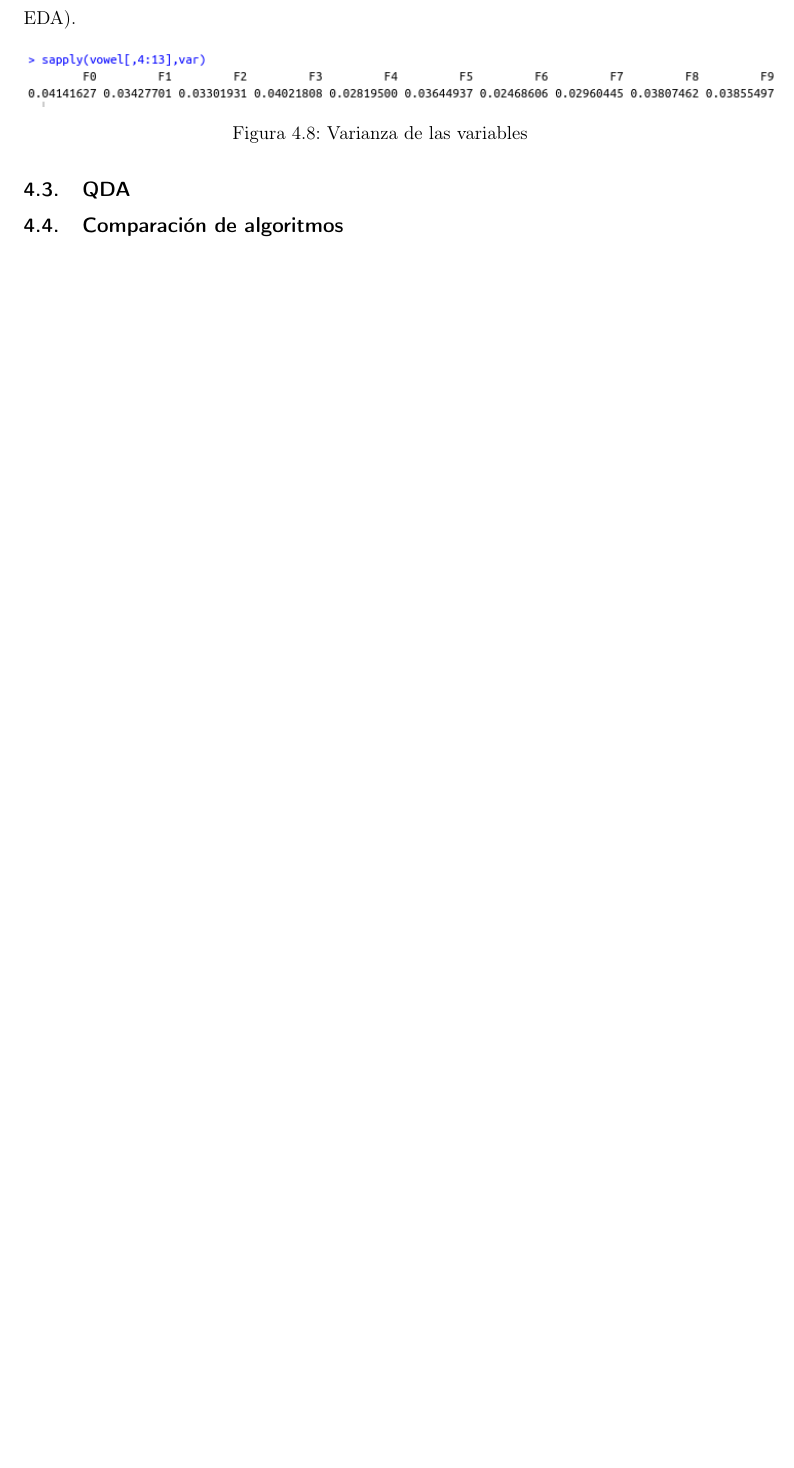
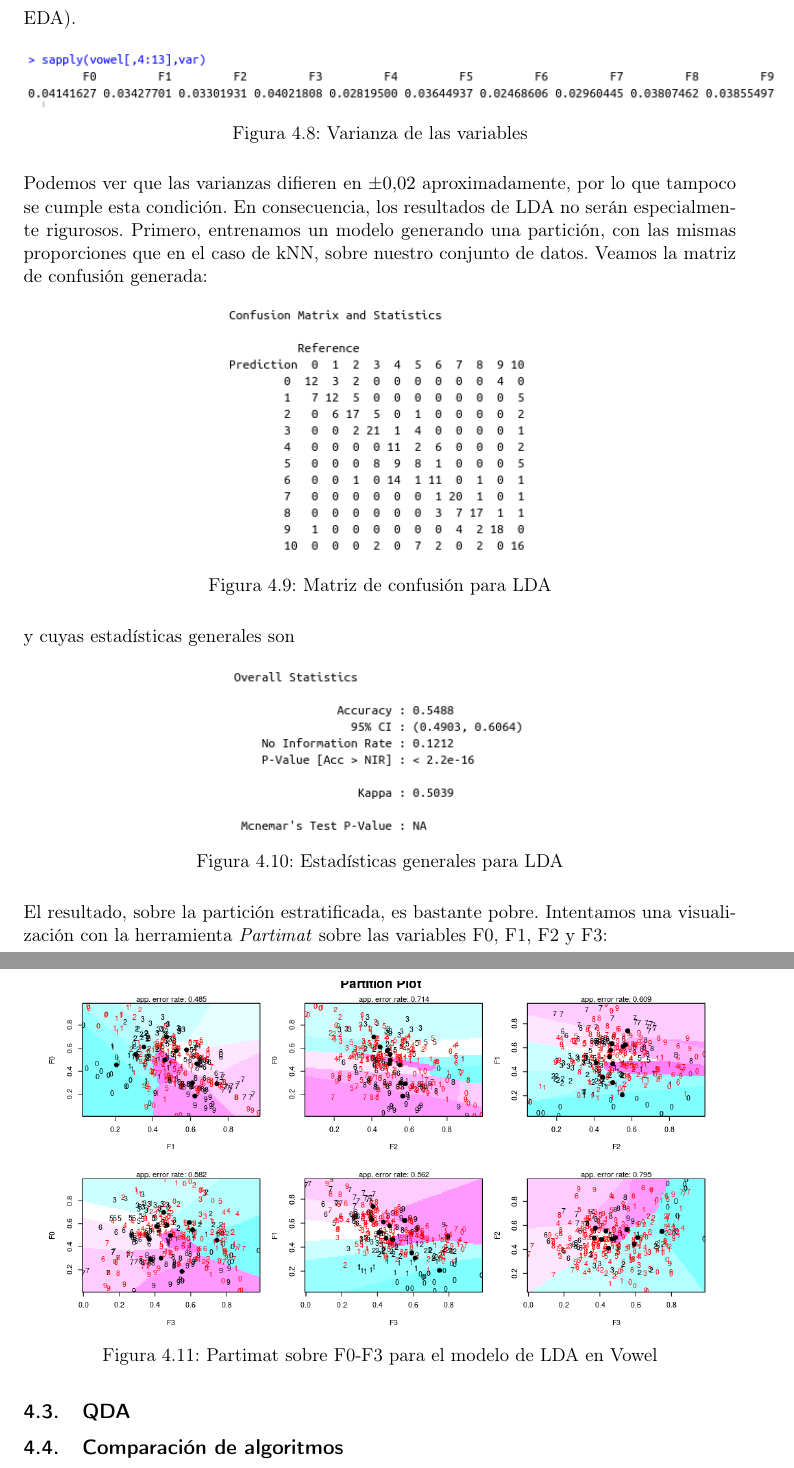
Before and after one commit to luisbalru/EDA-REG-CLASS, a LaTeX document (doc/TI-Balderas-Ruiz-Luis.tex): part of page 52 of 53 before the commit and two parts of pages 52 and 53 of 54 after it, the two joined at a grey line, cut so that both start at the same text, the shorter picture padded with empty space. Compiled offline with pdfLaTeX.

Commit message:
avanzando en documentación y clasificación #8 #4

```diff
--- a/doc/TI-Balderas-Ruiz-Luis.tex
+++ b/doc/TI-Balderas-Ruiz-Luis.tex
@@ -1695,6 +1695,33 @@ Como vemos, las variables no siguen una distribución normal (ya lo vimos tambi
 	\label{fig:var-lda}
 \end{figure}
 
+Podemos ver que las varianzas difieren en $\pm 0.02$ aproximadamente, por lo que tampoco se cumple esta condición. En consecuencia, los resultados de LDA no serán especialmente rigurosos. Primero, entrenamos un modelo generando una partición, con las mismas proporciones que en el caso de kNN, sobre nuestro conjunto de datos.  Veamos la matriz de confusión generada:
+
+\begin{figure}[H] %con el [H] le obligamos a situar aquí la figura
+	\centering
+	\includegraphics[scale=0.6]{cm-lda.png}  %el parámetro scale permite agrandar o chicar la imagen. En el nombre de archivo puede especificar directorios
+	\caption{Matriz de confusión para LDA}
+	\label{fig:cm-lda}
+\end{figure}
+
+y cuyas estadísticas generales son
+
+\begin{figure}[H] %con el [H] le obligamos a situar aquí la figura
+	\centering
+	\includegraphics[scale=0.6]{statis-lda.png}  %el parámetro scale permite agrandar o chicar la imagen. En el nombre de archivo puede especificar directorios
+	\caption{Estadísticas generales para LDA}
+	\label{fig:statis-lda}
+\end{figure}
+
+El resultado, sobre la partición estratificada, es bastante pobre. Intentamos una visualización con la herramienta \textit{Partimat} sobre las variables F0, F1, F2 y F3:
+
+\begin{figure}[H] %con el [H] le obligamos a situar aquí la figura
+	\centering
+	\includegraphics[scale=0.4]{partimat-lda-v.png}  %el parámetro scale permite agrandar o chicar la imagen. En el nombre de archivo puede especificar directorios
+	\caption{Partimat sobre F0-F3 para el modelo de LDA en Vowel}
+	\label{fig:partimat-lda-v}
+\end{figure}
+
 
 
 \subsection{QDA}
```
Also changed, not shown: 1 other file.
